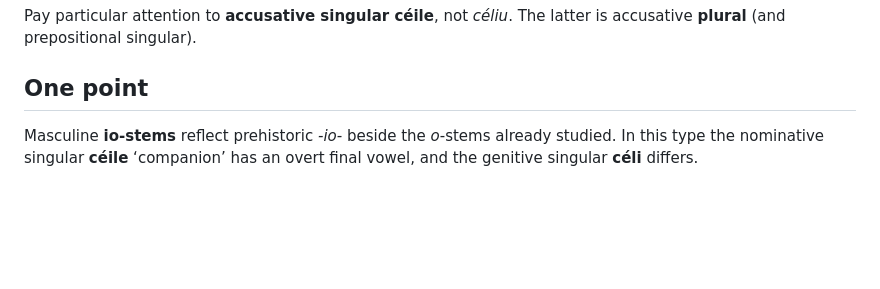
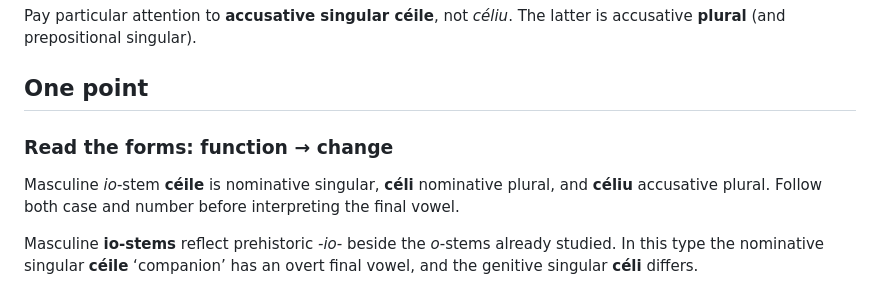
Before and after one commit to stflicker/old_irish_minicourse, a Markdown page: lessons/OI-D027.md, the part around the change. Drawn GitHub-style; blank space fills up the shorter version.

Commit message:
Clarify form and function on Day 27

```diff
--- a/lessons/OI-D027.md
+++ b/lessons/OI-D027.md
@@ -37,6 +37,11 @@ questions:
 
 Pay particular attention to **accusative singular céile**, not *céliu*. The latter is accusative **plural** (and prepositional singular).
 ## One point
+
+### Read the forms: function → change
+
+Masculine *io*-stem **céile** is nominative singular, **céli** nominative plural, and **céliu** accusative plural. Follow both case and number before interpreting the final vowel.
+
 Masculine **io-stems** reflect prehistoric *-io-* beside the *o*-stems already studied. In this type the nominative singular **céile** ‘companion’ has an overt final vowel, and the genitive singular **céli** differs.
 
 The most important opposition is **céile** (nominative/accusative singular) versus **céliu** (prepositional singular/accusative plural). Syncretism reappears, but the pairings are not those of *ech*.
```
